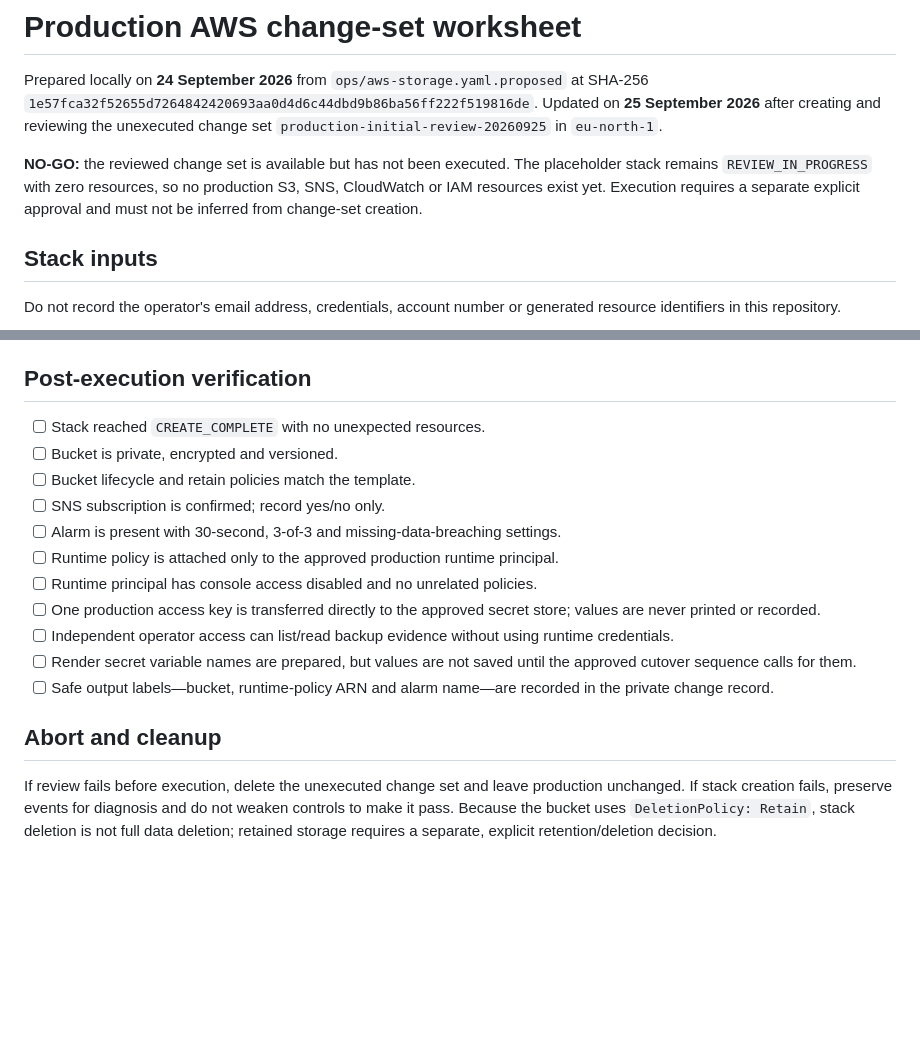
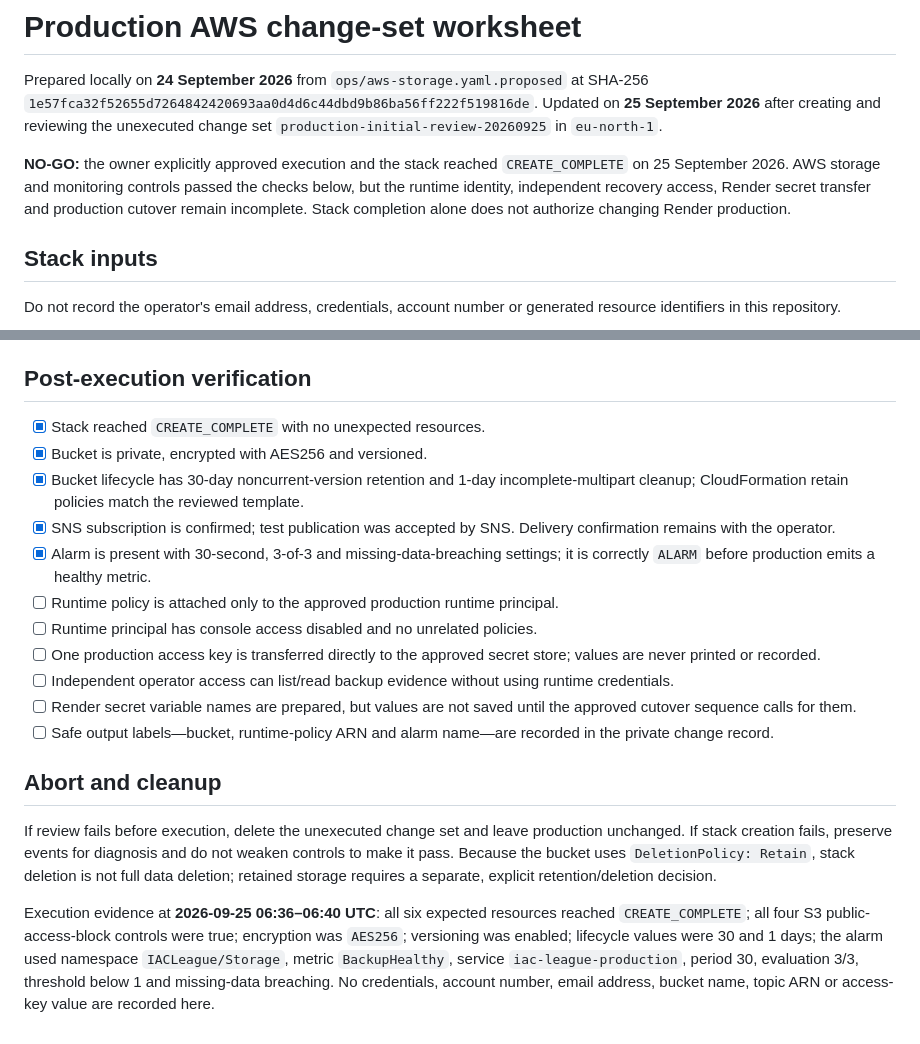
Before and after one commit to LetsDropCode/iac-league-web, a Markdown page: docs/PRODUCTION_AWS_CHANGESET_WORKSHEET.md, 2 parts joined by grey strips. Drawn GitHub-style; blank space fills up the shorter version.

Commit message:
docs: record production AWS stack verification

```diff
--- a/docs/PRODUCTION_AWS_CHANGESET_WORKSHEET.md
+++ b/docs/PRODUCTION_AWS_CHANGESET_WORKSHEET.md
@@ -2,7 +2,7 @@
 
 Prepared locally on **24 September 2026** from `ops/aws-storage.yaml.proposed` at SHA-256 `1e57fca32f52655d7264842420693aa0d4d6c44dbd9b86ba56ff222f519816de`. Updated on **25 September 2026** after creating and reviewing the unexecuted change set `production-initial-review-20260925` in `eu-north-1`.
 
-**NO-GO:** the reviewed change set is available but has not been executed. The placeholder stack remains `REVIEW_IN_PROGRESS` with zero resources, so no production S3, SNS, CloudWatch or IAM resources exist yet. Execution requires a separate explicit approval and must not be inferred from change-set creation.
+**NO-GO:** the owner explicitly approved execution and the stack reached `CREATE_COMPLETE` on 25 September 2026. AWS storage and monitoring controls passed the checks below, but the runtime identity, independent recovery access, Render secret transfer and production cutover remain incomplete. Stack completion alone does not authorize changing Render production.
 
 ## Stack inputs
 
@@ -53,11 +53,11 @@ Review evidence at **2026-09-25 06:32 UTC**: change-set status `CREATE_COMPLETE`
 
 ## Post-execution verification
 
-- [ ] Stack reached `CREATE_COMPLETE` with no unexpected resources.
-- [ ] Bucket is private, encrypted and versioned.
-- [ ] Bucket lifecycle and retain policies match the template.
-- [ ] SNS subscription is confirmed; record yes/no only.
-- [ ] Alarm is present with 30-second, 3-of-3 and missing-data-breaching settings.
+- [x] Stack reached `CREATE_COMPLETE` with no unexpected resources.
+- [x] Bucket is private, encrypted with AES256 and versioned.
+- [x] Bucket lifecycle has 30-day noncurrent-version retention and 1-day incomplete-multipart cleanup; CloudFormation retain policies match the reviewed template.
+- [x] SNS subscription is confirmed; test publication was accepted by SNS. Delivery confirmation remains with the operator.
+- [x] Alarm is present with 30-second, 3-of-3 and missing-data-breaching settings; it is correctly `ALARM` before production emits a healthy metric.
 - [ ] Runtime policy is attached only to the approved production runtime principal.
 - [ ] Runtime principal has console access disabled and no unrelated policies.
 - [ ] One production access key is transferred directly to the approved secret store; values are never printed or recorded.
@@ -68,3 +68,5 @@ Review evidence at **2026-09-25 06:32 UTC**: change-set status `CREATE_COMPLETE`
 ## Abort and cleanup
 
 If review fails before execution, delete the unexecuted change set and leave production unchanged. If stack creation fails, preserve events for diagnosis and do not weaken controls to make it pass. Because the bucket uses `DeletionPolicy: Retain`, stack deletion is not full data deletion; retained storage requires a separate, explicit retention/deletion decision.
+
+Execution evidence at **2026-09-25 06:36–06:40 UTC**: all six expected resources reached `CREATE_COMPLETE`; all four S3 public-access-block controls were true; encryption was `AES256`; versioning was enabled; lifecycle values were 30 and 1 days; the alarm used namespace `IACLeague/Storage`, metric `BackupHealthy`, service `iac-league-production`, period 30, evaluation 3/3, threshold below 1 and missing-data breaching. No credentials, account number, email address, bucket name, topic ARN or access-key value are recorded here.
```
Also changed, not shown: docs/STORAGE_VERIFICATION.md (+2 -1 lines).
